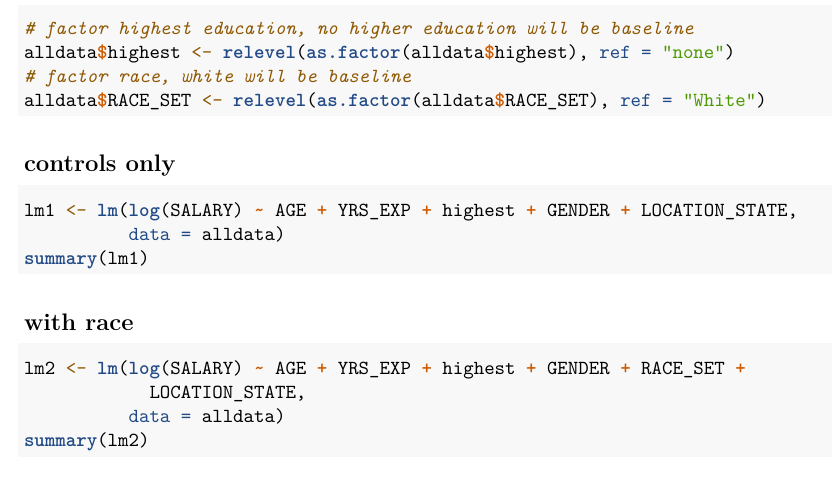
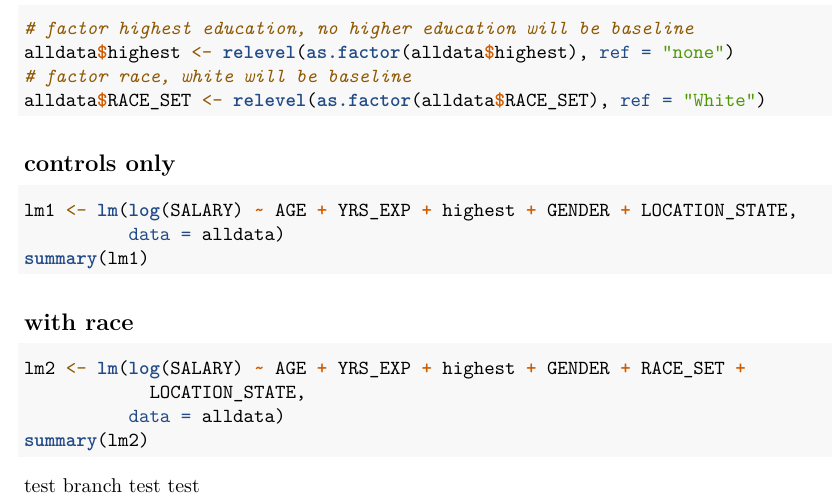
Before and after one commit to axdelgado/seniorproject, an R Markdown document (thesis_analysis.Rmd): part of page 9 of 9, cut so that both start at the same text. Rendered offline with R 4.5, knitr and Pandoc, then LaTeX, with nearby package versions; the code chunks are not run, so their results and figures are left out.

Commit message:
test branch

````diff
--- a/thesis_analysis.Rmd
+++ b/thesis_analysis.Rmd
@@ -535,3 +535,5 @@ summary(lm2)
 ```{r}
 
 ```
+
+test branch test test
````
